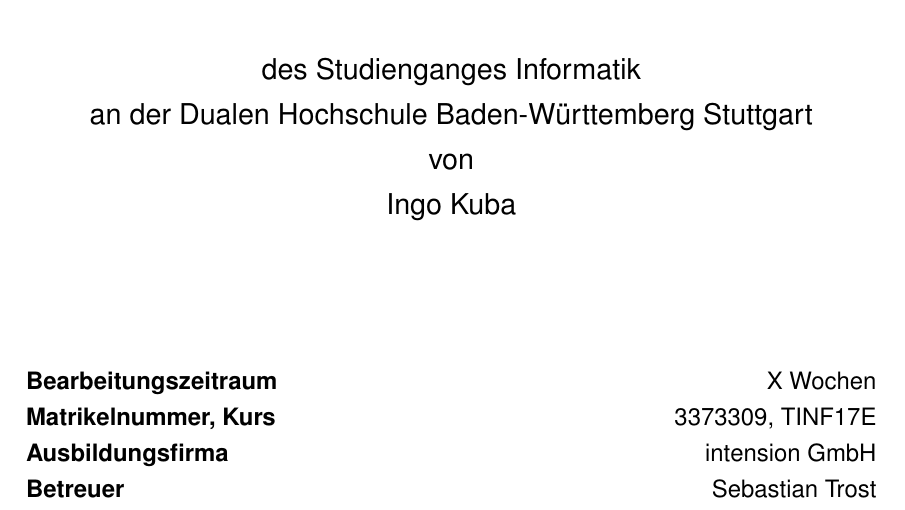
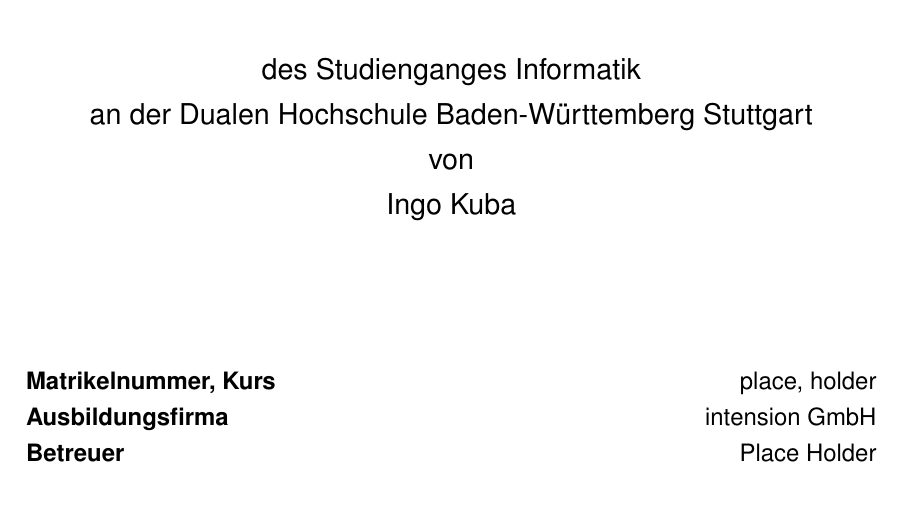
Before and after one commit to featherkraken/featherkraken-paper, a LaTeX document (paper.tex): part of page 1 of 11, cut so that both start at the same text. Compiled offline with pdfLaTeX.

Commit message:
Placeholders.

```diff
--- a/paper.tex
+++ b/paper.tex
@@ -44,10 +44,9 @@
 \\Ingo Kuba
 \end{center}
 \vspace{2cm}
-\textbf{Bearbeitungszeitraum}\hfill X Wochen\\
-\textbf{Matrikelnummer, Kurs}\hfill 3373309, TINF17E\\
+\textbf{Matrikelnummer, Kurs}\hfill place, holder\\
 \textbf{Ausbildungsfirma}\hfill intension GmbH\\
-\textbf{Betreuer}\hfill Sebastian Trost
+\textbf{Betreuer}\hfill Place Holder
 \newpage
 % Pre-Einleitung
 \section*{Erklärung zur Eigenleistung}
```
